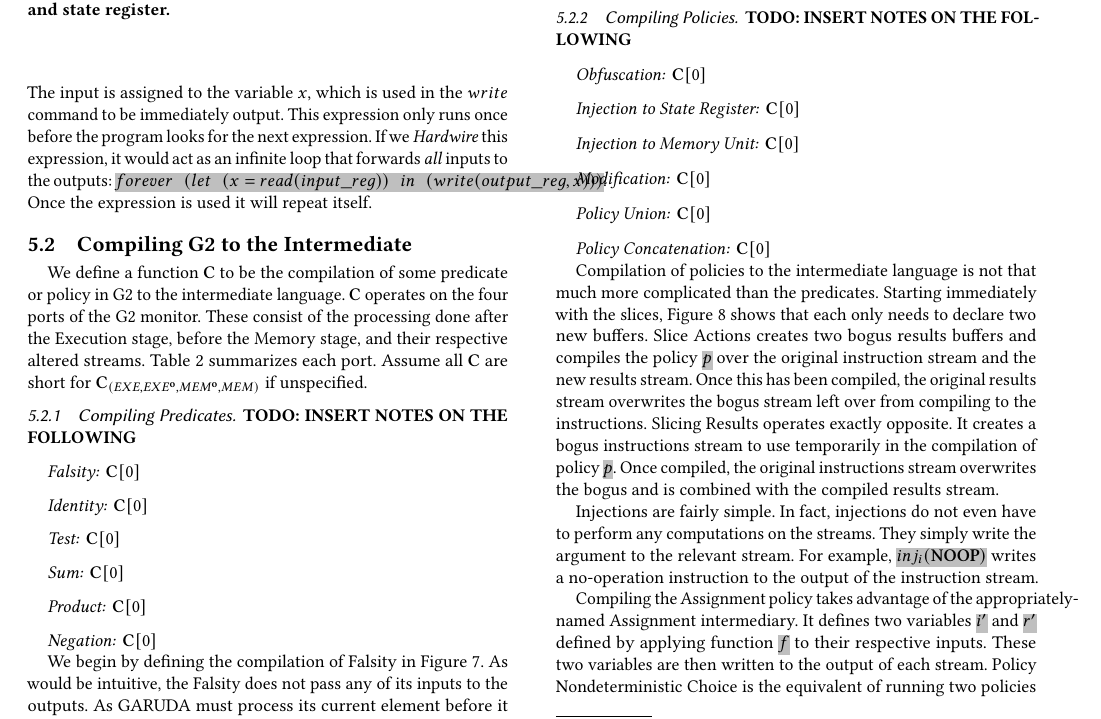
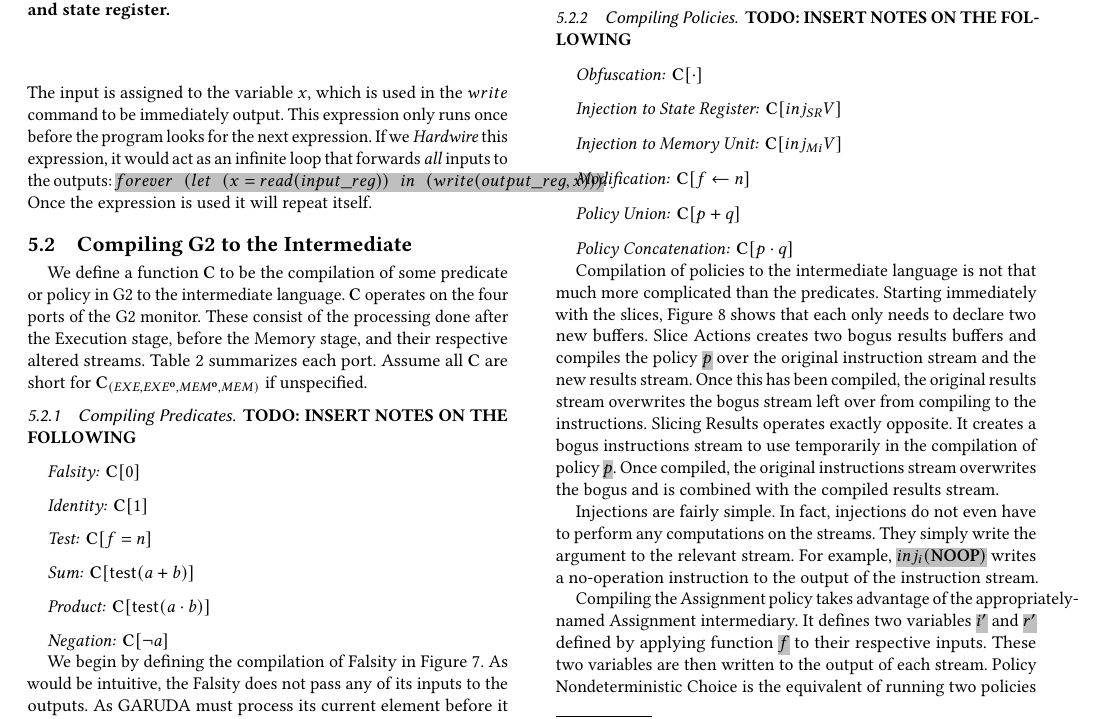
Before and after one commit to seftonsg/Garuda-2.0-Paper, a LaTeX paper (Garuda2.0.tex): part of page 8 of 10, cut so that both start at the same text. Compiled offline with pdfLaTeX.

Commit message:
Add proper commands.

```diff
--- a/Garuda2.0.tex
+++ b/Garuda2.0.tex
@@ -1120,19 +1120,19 @@ Finally, we will release this code, compiler, and language on GitHub.
           %\shdtt{$\mathbf{C}[0]$} \par
 
         \paragraph{Identity:}
-          $\mathbf{C}[0]$ \par
+          $\mathbf{C}[1]$ \par
 
         \paragraph{Test:}
-          $\mathbf{C}[0]$ \par
+          $\mathbf{C}[f = n]$ \par
 
         \paragraph{Sum:}
-          $\mathbf{C}[0]$ \par
+          $\mathbf{C}[\mathsf{test}(a + b)]$ \par
 
         \paragraph{Product:}
-          $\mathbf{C}[0]$ \par
+          $\mathbf{C}[\mathsf{test}(a \cdot b)]$ \par
 
         \paragraph{Negation:}
-          $\mathbf{C}[0]$ \par
+          $\mathbf{C}[\neg a]$ \par
 
 
 
@@ -1225,22 +1225,22 @@ Finally, we will release this code, compiler, and language on GitHub.
         \textbf{TODO: INSERT NOTES ON THE FOLLOWING}
 
         \paragraph{Obfuscation:}
-          $\mathbf{C}[0]$ \par
+          $\mathbf{C}[\cdot]$ \par
 
         \paragraph{Injection to State Register:}
-          $\mathbf{C}[0]$ \par
+          $\mathbf{C}[inj_{SR}V]$ \par
 
         \paragraph{Injection to Memory Unit:}
-          $\mathbf{C}[0]$ \par
+          $\mathbf{C}[inj_{Mi}V]$ \par
 
         \paragraph{Modification:}
-          $\mathbf{C}[0]$ \par
+          $\mathbf{C}[f \leftarrow n]$ \par
 
         \paragraph{Policy Union:}
-          $\mathbf{C}[0]$ \par
+          $\mathbf{C}[p + q]$ \par
 
         \paragraph{Policy Concatenation:}
-          $\mathbf{C}[0]$ \par
+          $\mathbf{C}[p \cdot q]$ \par
 
         Compilation of policies to the intermediate language is not that much more complicated than the predicates.
         Starting immediately with the slices, Figure~\ref{fig:comp:comp:pol} shows that each only needs to declare two new buffers.
```
